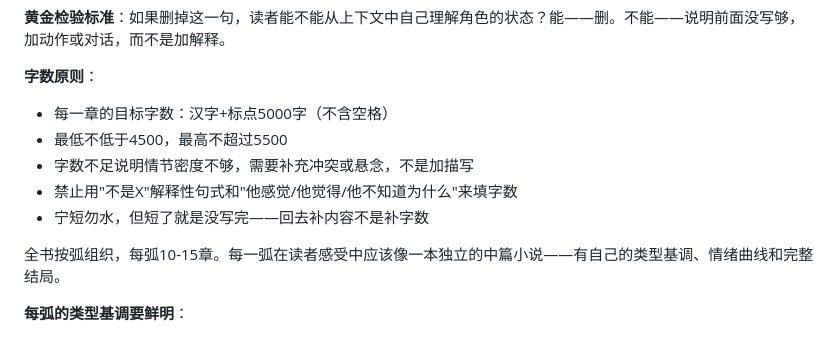
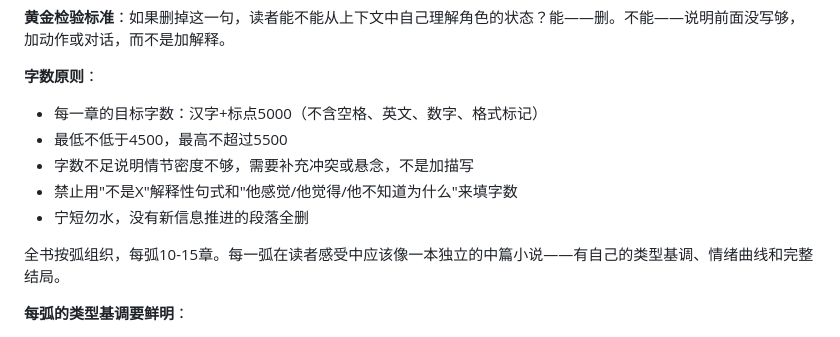
Before and after one commit to LumberWG/dao-nove, a Markdown page: docs/笔法核心规则.md, the part around the change. GitHub-like rendering.

```diff
--- a/docs/笔法核心规则.md
+++ b/docs/笔法核心规则.md
@@ -1003,11 +1003,11 @@ cd server && node sync_chapter.js <章节号>
 **黄金检验标准**：如果删掉这一句，读者能不能从上下文中自己理解角色的状态？能——删。不能——说明前面没写够，加动作或对话，而不是加解释。
 
 **字数原则**：
-- 每一章的目标字数：汉字+标点5000字（不含空格）
+- 每一章的目标字数：汉字+标点5000（不含空格、英文、数字、格式标记）
 - 最低不低于4500，最高不超过5500
 - 字数不足说明情节密度不够，需要补充冲突或悬念，不是加描写
 - 禁止用"不是X"解释性句式和"他感觉/他觉得/他不知道为什么"来填字数
-- 宁短勿水，但短了就是没写完——回去补内容不是补字数
+- 宁短勿水，没有新信息推进的段落全删
 
 全书按弧组织，每弧10-15章。每一弧在读者感受中应该像一本独立的中篇小说——有自己的类型基调、情绪曲线和完整结局。
 
```
Also changed, not shown: chapters/新_第21章_入城.md (+41 -19 lines), chapters/新_第22章_夜探.md (deleted, +0 -41 lines).
